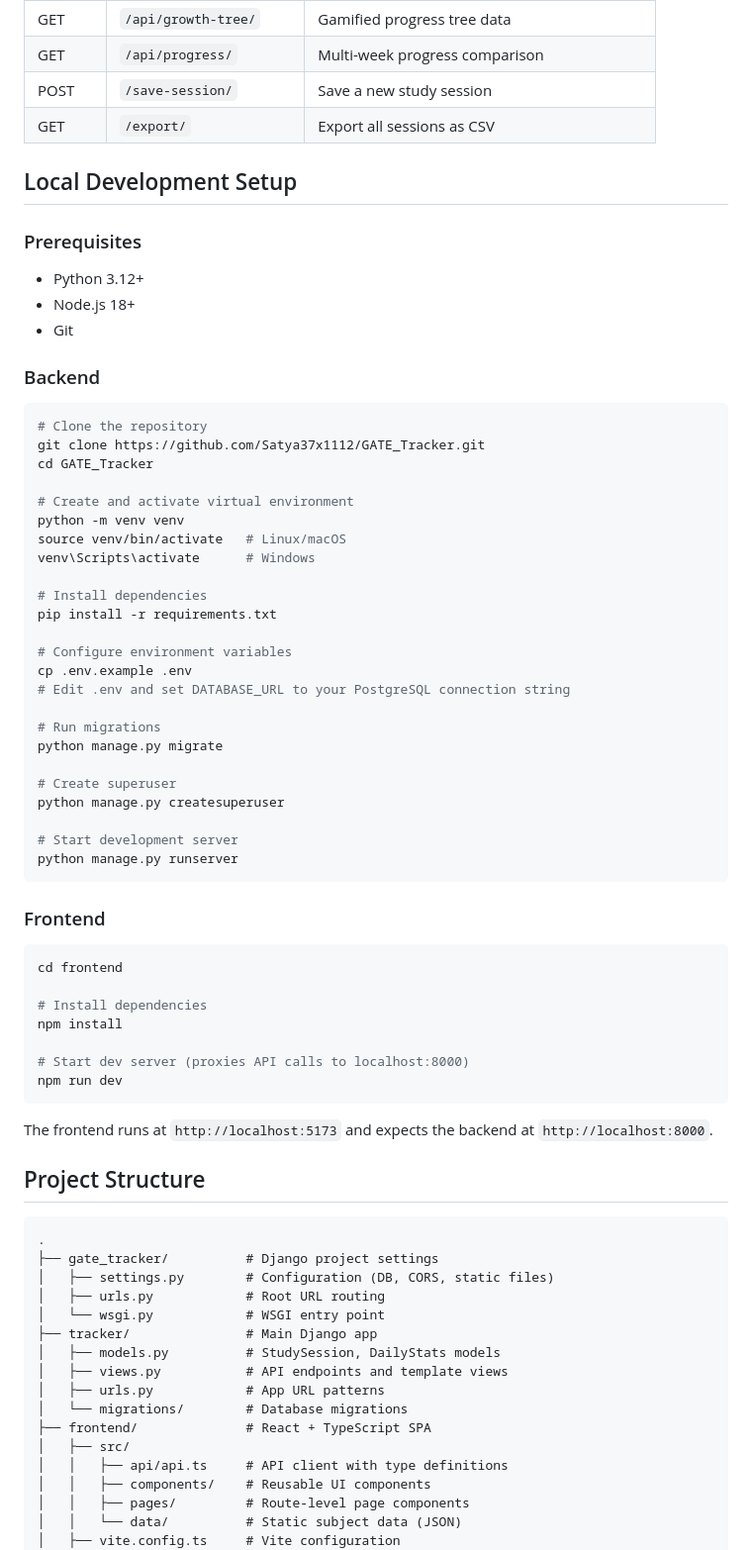
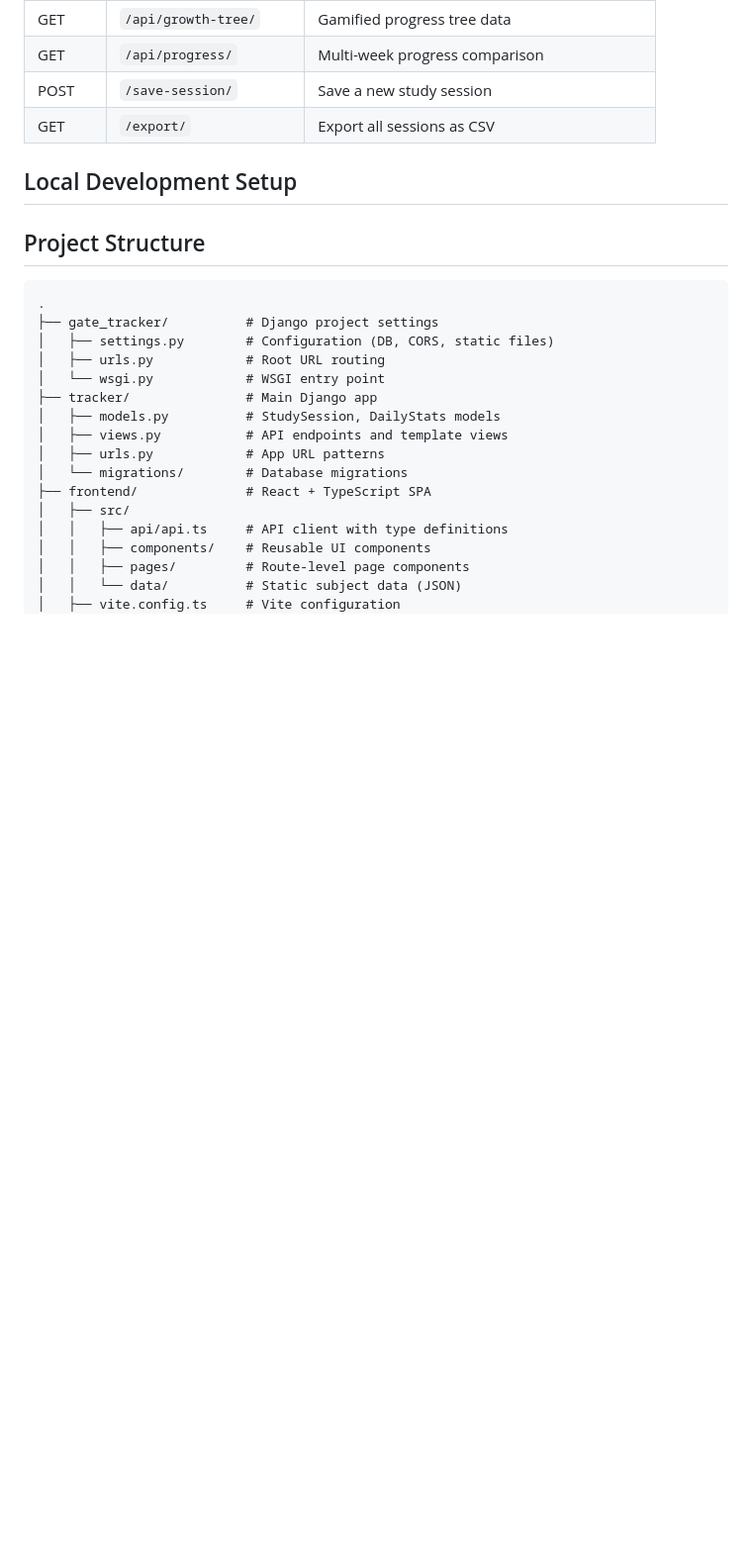
Before and after one commit to Satya37x1112/GATE_Tracker, a Markdown page: README.md, the part around the change. Shown at 99% size. Drawn GitHub-style; blank space fills up the shorter version.

Commit message:
Remove local development setup section from README
Removed local development setup instructions for backend and frontend.

````diff
--- a/README.md
+++ b/README.md
@@ -80,53 +80,6 @@ Aggregated per-user daily statistics, updated automatically when sessions are sa
 
 ## Local Development Setup
 
-### Prerequisites
-- Python 3.12+
-- Node.js 18+
-- Git
-
-### Backend
-
-```bash
-# Clone the repository
-git clone https://github.com/Satya37x1112/GATE_Tracker.git
-cd GATE_Tracker
-
-# Create and activate virtual environment
-python -m venv venv
-source venv/bin/activate   # Linux/macOS
-venv\Scripts\activate      # Windows
-
-# Install dependencies
-pip install -r requirements.txt
-
-# Configure environment variables
-cp .env.example .env
-# Edit .env and set DATABASE_URL to your PostgreSQL connection string
-
-# Run migrations
-python manage.py migrate
-
-# Create superuser
-python manage.py createsuperuser
-
-# Start development server
-python manage.py runserver
-```
-
-### Frontend
-
-```bash
-cd frontend
-
-# Install dependencies
-npm install
-
-# Start dev server (proxies API calls to localhost:8000)
-npm run dev
-```
-
-The frontend runs at `http://localhost:5173` and expects the backend at `http://localhost:8000`.
 
 
 ## Project Structure
````
